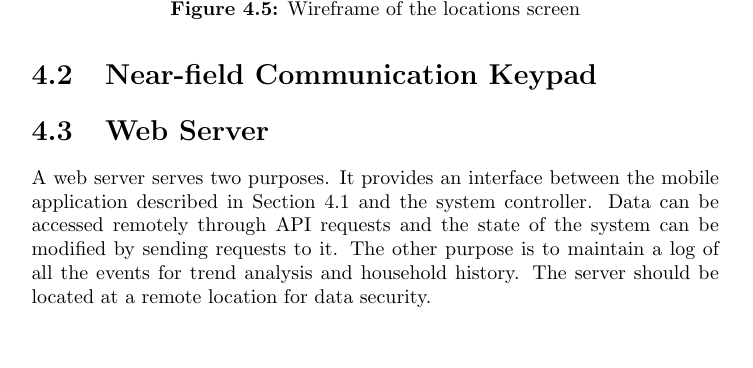
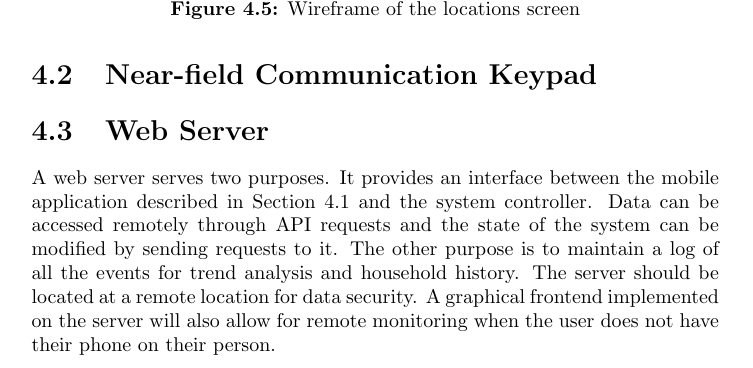
Before and after one commit to kcbanner/ece355-garth, a LaTeX document (srs/srs.tex): part of page 16 of 16, cut so that both start at the same text, the shorter picture padded with empty space. Compiled offline with pdfLaTeX.

Commit message:
* more web server stuff

```diff
--- a/srs/srs.tex
+++ b/srs/srs.tex
@@ -512,7 +512,9 @@ application described in Section~\ref{sec:mobile-app} and the system
 controller. Data can be accessed remotely through API requests and the state of
 the system can be modified by sending requests to it. The other purpose is to
 maintain a log of all the events for trend analysis and household history. The
-server should be located at a remote location for data security.
+server should be located at a remote location for data security.  A graphical
+frontend implemented on the server will also allow for remote monitoring when
+the user does not have their phone on their person.
 
 
 \end{document}
```
Also changed, not shown: srs/srs.pdf.
